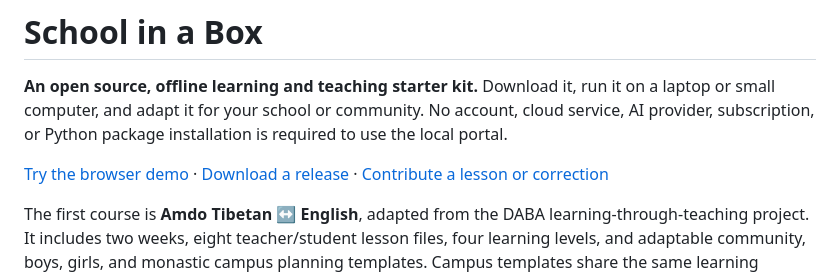
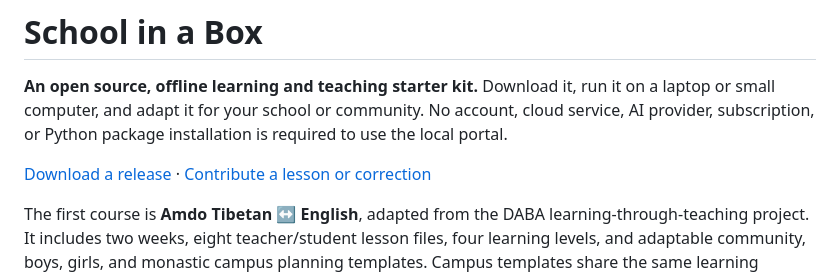
Before and after one commit to pqexpert/school-in-a-box, a Markdown page: README.md, the part around the change. Rendered like a GitHub page.

Commit message:
Remove the misdirected hosted-demo link from the project introduction

```diff
--- a/README.md
+++ b/README.md
@@ -2,7 +2,7 @@
 
 **An open source, offline learning and teaching starter kit.** Download it, run it on a laptop or small computer, and adapt it for your school or community. No account, cloud service, AI provider, subscription, or Python package installation is required to use the local portal.
 
-[Try the browser demo](https://pqexpert.io/school-in-a-box/) · [Download a release](https://github.com/pqexpert/school-in-a-box/releases/latest) · [Contribute a lesson or correction](CONTRIBUTING.md)
+[Download a release](https://github.com/pqexpert/school-in-a-box/releases/latest) · [Contribute a lesson or correction](CONTRIBUTING.md)
 
 The first course is **Amdo Tibetan ↔ English**, adapted from the DABA learning-through-teaching project. It includes two weeks, eight teacher/student lesson files, four learning levels, and adaptable community, boys, girls, and monastic campus planning templates. Campus templates share the same learning resources and do not assign ability or subjects by gender.
 
```
